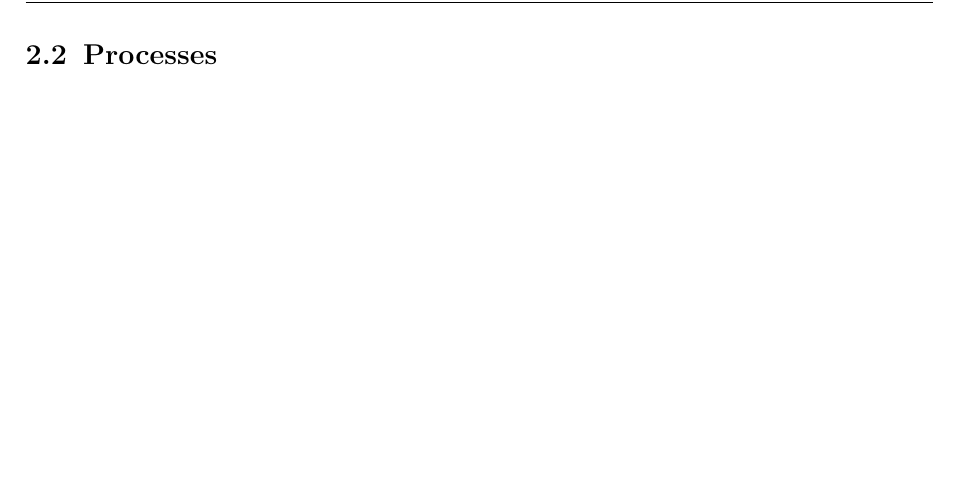
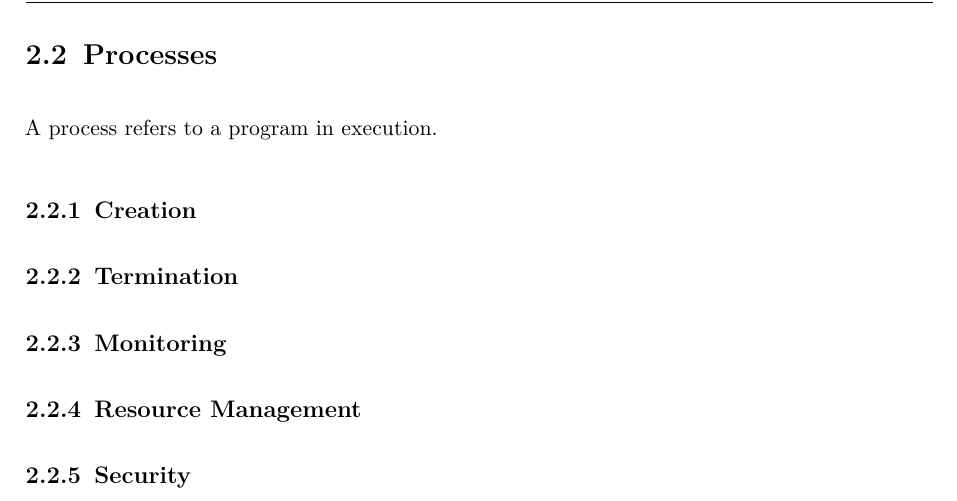
Before and after one commit to ubiquitousbyte/lxc-research, a LaTeX thesis (docs/thesis/main.tex, which reads docs/thesis/chapters/fundamentals.tex): part of page 11 of 17, cut so that both start at the same text, the shorter picture padded with empty space. Compiled offline with pdfLaTeX.

Commit message:
more text

```diff
--- a/docs/thesis/chapters/fundamentals.tex
+++ b/docs/thesis/chapters/fundamentals.tex
@@ -253,3 +253,11 @@ a much smaller impact on reducing the footprint of kernel code} \cite[12]{10.114
 \clearpage
 
 \section{Processes}
+A process refers to a program in execution.
+
+
+\subsection{Creation}
+\subsection{Termination}
+\subsection{Monitoring}
+\subsection{Resource Management}
+\subsection{Security}
```
Also changed, not shown: docs/thesis/main.pdf.
